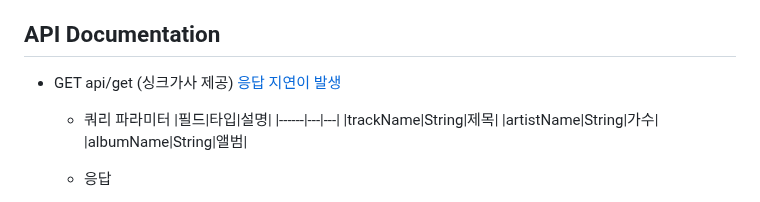
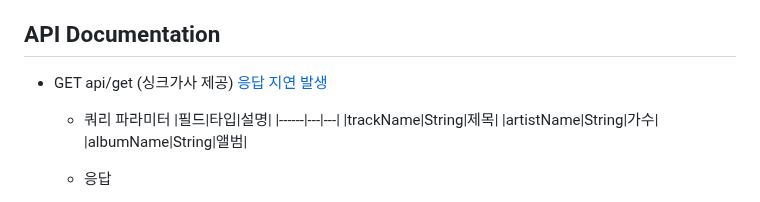
Before and after one commit to RealSan1/Synchronized_Lyrics_Generation_System, a Markdown page: README.md, the part around the change. Drawn GitHub-style.

```diff
--- a/README.md
+++ b/README.md
@@ -68,7 +68,7 @@
 - tracks_fts_v2 : FTS 테이블
 
 ## API Documentation
-- GET api/get (싱크가사 제공) [응답 지연이 발생](https://github.com/RealSan1/youtube-realtime-lyrics/issues/2)
+- GET api/get (싱크가사 제공) [응답 지연 발생](https://github.com/RealSan1/youtube-realtime-lyrics/issues/2)
   - 쿼리 파라미터
     |필드|타입|설명|
     |------|---|---|
```
